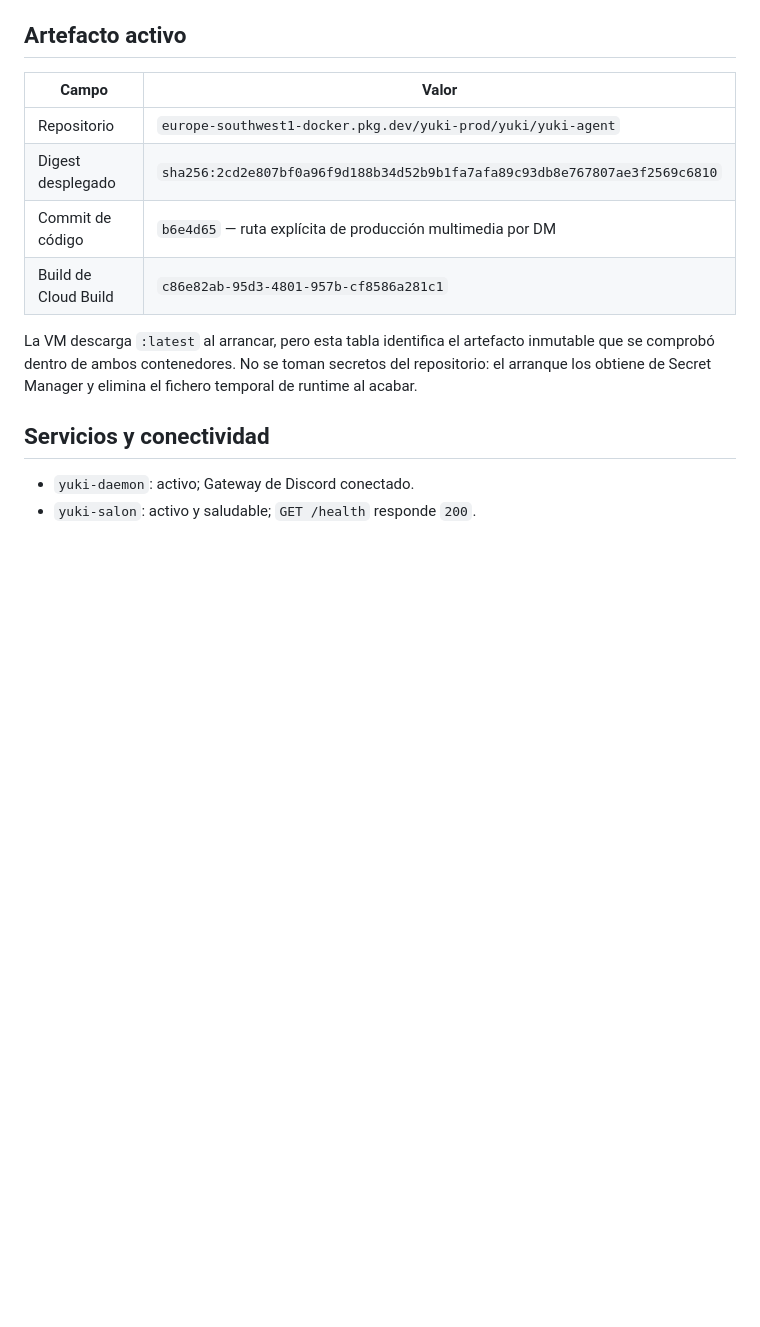
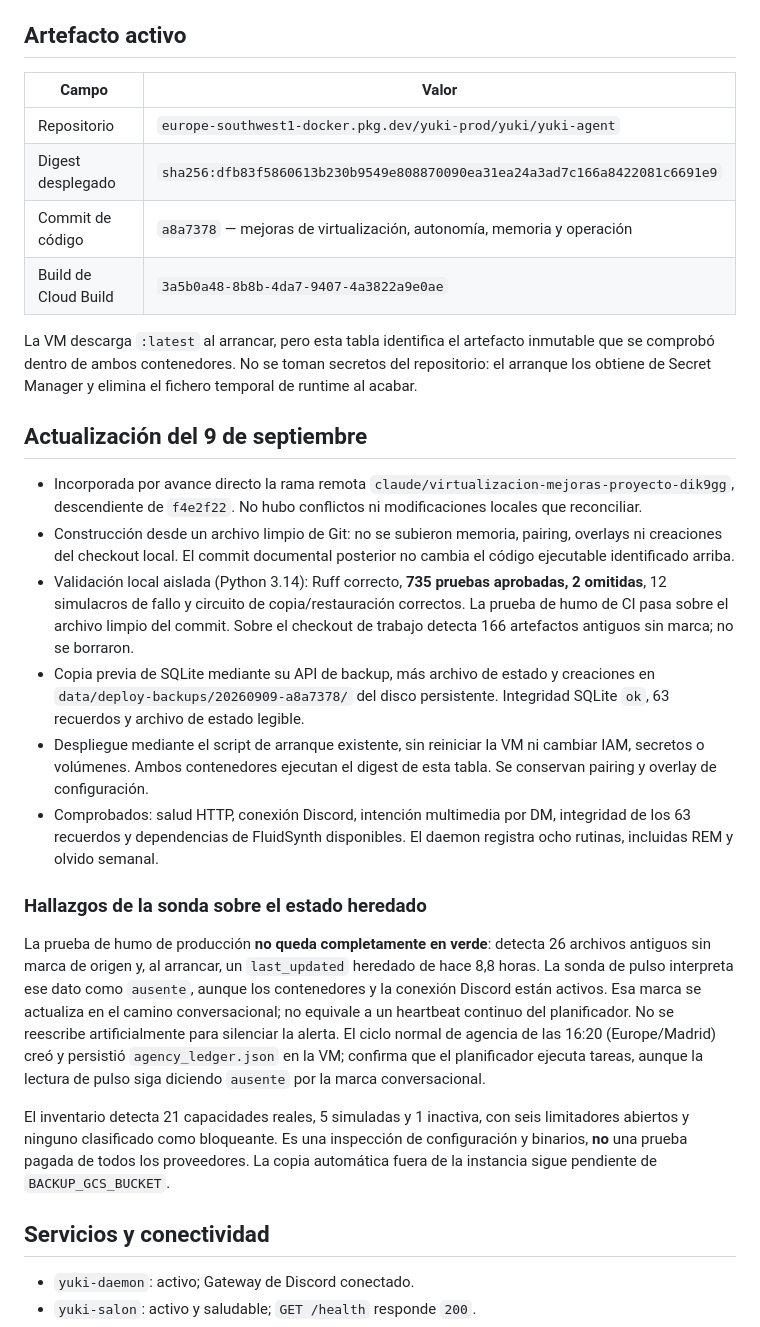
Before and after one commit to magnusdr4co-code/Yuki, a Markdown page: docs/PRODUCTION_STATUS.md, the part around one of its changes. Rendered like a GitHub page; blank space fills up the shorter version.

Commit message:
docs: record September 9 runtime update and verification

```diff
--- a/docs/PRODUCTION_STATUS.md
+++ b/docs/PRODUCTION_STATUS.md
@@ -9,13 +10,52 @@
 | Campo | Valor |
 |---|---|
 | Repositorio | `europe-southwest1-docker.pkg.dev/yuki-prod/yuki/yuki-agent` |
-| Digest desplegado | `sha256:2cd2e807bf0a96f9d188b34d52b9b1fa7afa89c93db8e767807ae3f2569c6810` |
-| Commit de código | `b6e4d65` — ruta explícita de producción multimedia por DM |
-| Build de Cloud Build | `c86e82ab-95d3-4801-957b-cf8586a281c1` |
+| Digest desplegado | `sha256:dfb83f5860613b230b9549e808870090ea31ea24a3ad7c166a8422081c6691e9` |
+| Commit de código | `a8a7378` — mejoras de virtualización, autonomía, memoria y operación |
+| Build de Cloud Build | `3a5b0a48-8b8b-4da7-9407-4a3822a9e0ae` |
 
 La VM descarga `:latest` al arrancar, pero esta tabla identifica el artefacto inmutable
 que se comprobó dentro de ambos contenedores. No se toman secretos del repositorio: el
 arranque los obtiene de Secret Manager y elimina el fichero temporal de runtime al acabar.
+
+## Actualización del 9 de septiembre
+
+- Incorporada por avance directo la rama remota
+  `claude/virtualizacion-mejoras-proyecto-dik9gg`, descendiente de `f4e2f22`.
+  No hubo conflictos ni modificaciones locales que reconciliar.
+- Construcción desde un archivo limpio de Git: no se subieron memoria, pairing,
+  overlays ni creaciones del checkout local. El commit documental posterior no
+  cambia el código ejecutable identificado arriba.
+- Validación local aislada (Python 3.14): Ruff correcto, **735 pruebas aprobadas,
+  2 omitidas**, 12 simulacros de fallo y circuito de copia/restauración correctos.
+  La prueba de humo de CI pasa sobre el archivo limpio del commit. Sobre el
+  checkout de trabajo detecta 166 artefactos antiguos sin marca; no se borraron.
+- Copia previa de SQLite mediante su API de backup, más archivo de estado y
+  creaciones en `data/deploy-backups/20260909-a8a7378/` del disco persistente.
+  Integridad SQLite `ok`, 63 recuerdos y archivo de estado legible.
+- Despliegue mediante el script de arranque existente, sin reiniciar la VM ni
+  cambiar IAM, secretos o volúmenes. Ambos contenedores ejecutan el digest de
+  esta tabla. Se conservan pairing y overlay de configuración.
+- Comprobados: salud HTTP, conexión Discord, intención multimedia por DM,
+  integridad de los 63 recuerdos y dependencias de FluidSynth disponibles.
+  El daemon registra ocho rutinas, incluidas REM y olvido semanal.
+
+### Hallazgos de la sonda sobre el estado heredado
+
+La prueba de humo de producción **no queda completamente en verde**: detecta
+26 archivos antiguos sin marca de origen y, al arrancar, un `last_updated`
+heredado de hace 8,8 horas. La sonda de pulso interpreta ese dato como `ausente`,
+aunque los contenedores y la conexión Discord están activos. Esa marca se
+actualiza en el camino conversacional; no equivale a un heartbeat continuo del
+planificador. No se reescribe artificialmente para silenciar la alerta.
+El ciclo normal de agencia de las 16:20 (Europe/Madrid) creó y persistió
+`agency_ledger.json` en la VM; confirma que el planificador ejecuta tareas,
+aunque la lectura de pulso siga diciendo `ausente` por la marca conversacional.
+
+El inventario detecta 21 capacidades reales, 5 simuladas y 1 inactiva, con seis
+limitadores abiertos y ninguno clasificado como bloqueante. Es una inspección
+de configuración y binarios, **no** una prueba pagada de todos los proveedores.
+La copia automática fuera de la instancia sigue pendiente de `BACKUP_GCS_BUCKET`.
 
 ## Servicios y conectividad
 
```
Also changed, not shown: other parts of docs/PRODUCTION_STATUS.md (+2 -1 lines).
